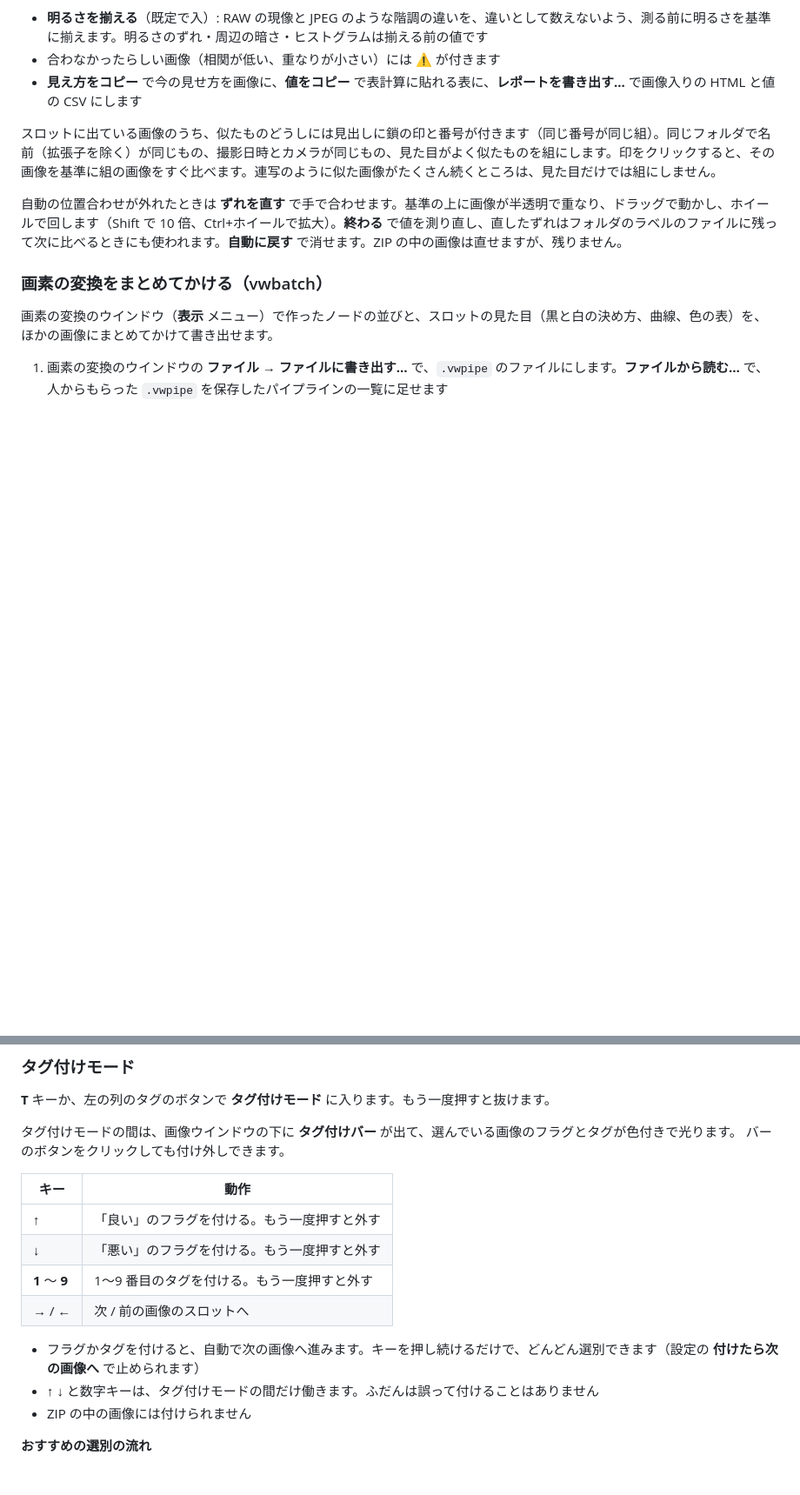
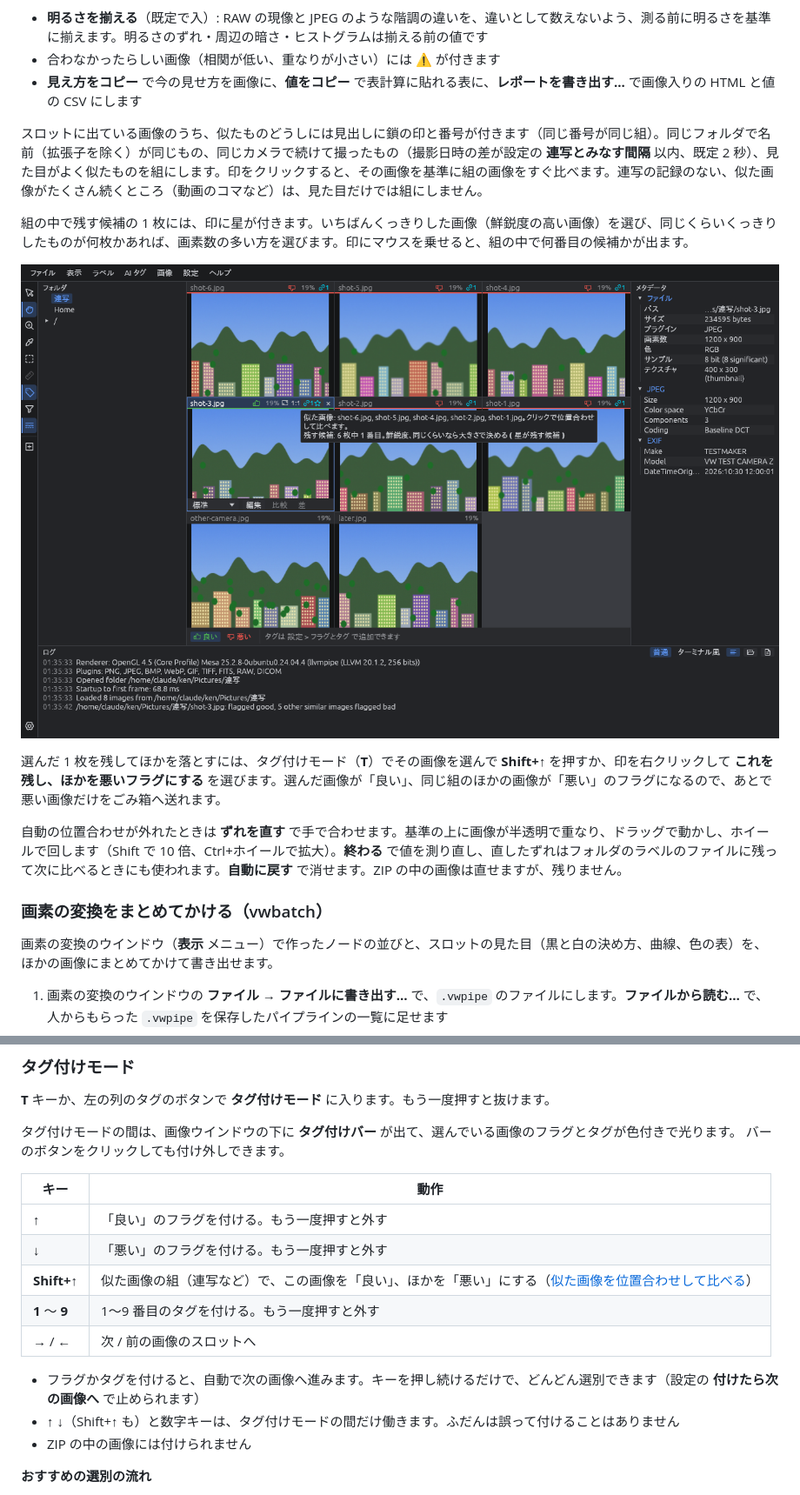
Before and after one commit to xex-ken-xex/vw, a Markdown page: README.md, 2 parts joined by grey strips. Shown at 87% size. Rendered like a GitHub page; pictures changed too: docs/images/similar-burst-keep.png (added); blank space fills up the shorter version.

```diff
--- a/README.md
+++ b/README.md
@@ -591,7 +591,13 @@ ZIP / 7z / tar は、フォルダと同じように中の画像を見られま
 - 合わなかったらしい画像（相関が低い、重なりが小さい）には ⚠ が付きます
 - **見え方をコピー** で今の見せ方を画像に、**値をコピー** で表計算に貼れる表に、**レポートを書き出す...** で画像入りの HTML と値の CSV にします
 
-スロットに出ている画像のうち、似たものどうしには見出しに鎖の印と番号が付きます（同じ番号が同じ組）。同じフォルダで名前（拡張子を除く）が同じもの、撮影日時とカメラが同じもの、見た目がよく似たものを組にします。印をクリックすると、その画像を基準に組の画像をすぐ比べます。連写のように似た画像がたくさん続くところは、見た目だけでは組にしません。
+スロットに出ている画像のうち、似たものどうしには見出しに鎖の印と番号が付きます（同じ番号が同じ組）。同じフォルダで名前（拡張子を除く）が同じもの、同じカメラで続けて撮ったもの（撮影日時の差が設定の **連写とみなす間隔** 以内、既定 2 秒）、見た目がよく似たものを組にします。印をクリックすると、その画像を基準に組の画像をすぐ比べます。連写の記録のない、似た画像がたくさん続くところ（動画のコマなど）は、見た目だけでは組にしません。
+
+組の中で残す候補の 1 枚には、印に星が付きます。いちばんくっきりした画像（鮮鋭度の高い画像）を選び、同じくらいくっきりしたものが何枚かあれば、画素数の多い方を選びます。印にマウスを乗せると、組の中で何番目の候補かが出ます。
+
+![連写から 1 枚を残す](docs/images/similar-burst-keep.png)
+
+選んだ 1 枚を残してほかを落とすには、タグ付けモード（**T**）でその画像を選んで **Shift+↑** を押すか、印を右クリックして **これを残し、ほかを悪いフラグにする** を選びます。選んだ画像が「良い」、同じ組のほかの画像が「悪い」のフラグになるので、あとで悪い画像だけをごみ箱へ送れます。
 
 自動の位置合わせが外れたときは **ずれを直す** で手で合わせます。基準の上に画像が半透明で重なり、ドラッグで動かし、ホイールで回します（Shift で 10 倍、Ctrl+ホイールで拡大）。**終わる** で値を測り直し、直したずれはフォルダのラベルのファイルに残って次に比べるときにも使われます。**自動に戻す** で消せます。ZIP の中の画像は直せますが、残りません。
 
@@ -655,11 +661,12 @@ vw では、画像に 2 種類の印（まとめて **ラベル** と呼びま
 | --- | --- |
 | **↑** | 「良い」のフラグを付ける。もう一度押すと外す |
 | **↓** | 「悪い」のフラグを付ける。もう一度押すと外す |
+| **Shift+↑** | 似た画像の組（連写など）で、この画像を「良い」、ほかを「悪い」にする（[似た画像を位置合わせして比べる](#似た画像を位置合わせして比べる)） |
 | **1** 〜 **9** | 1〜9 番目のタグを付ける。もう一度押すと外す |
 | **→** / **←** | 次 / 前の画像のスロットへ |
 
 - フラグかタグを付けると、自動で次の画像へ進みます。キーを押し続けるだけで、どんどん選別できます（設定の **付けたら次の画像へ** で止められます）
-- ↑ ↓ と数字キーは、タグ付けモードの間だけ働きます。ふだんは誤って付けることはありません
+- ↑ ↓（Shift+↑ も）と数字キーは、タグ付けモードの間だけ働きます。ふだんは誤って付けることはありません
 - ZIP の中の画像には付けられません
 
 **おすすめの選別の流れ**
```
Also changed, not shown: other parts of README.md (+2 -0 lines), 13 other files.
